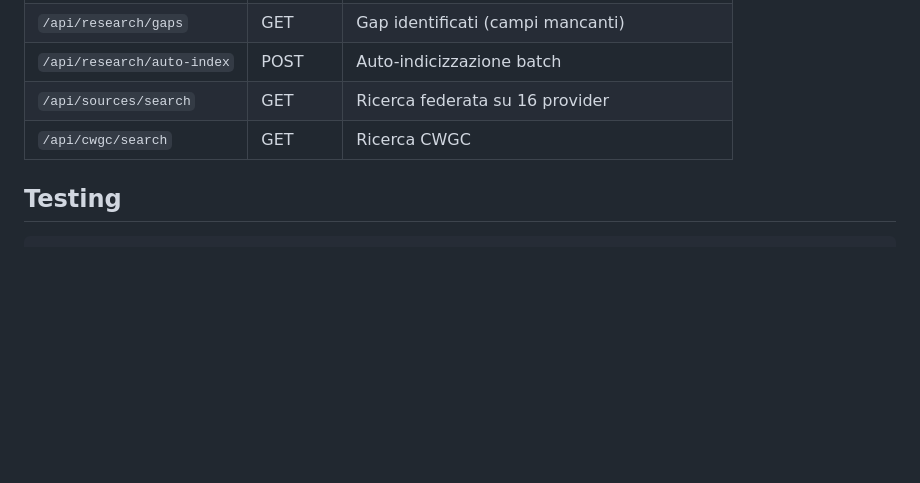
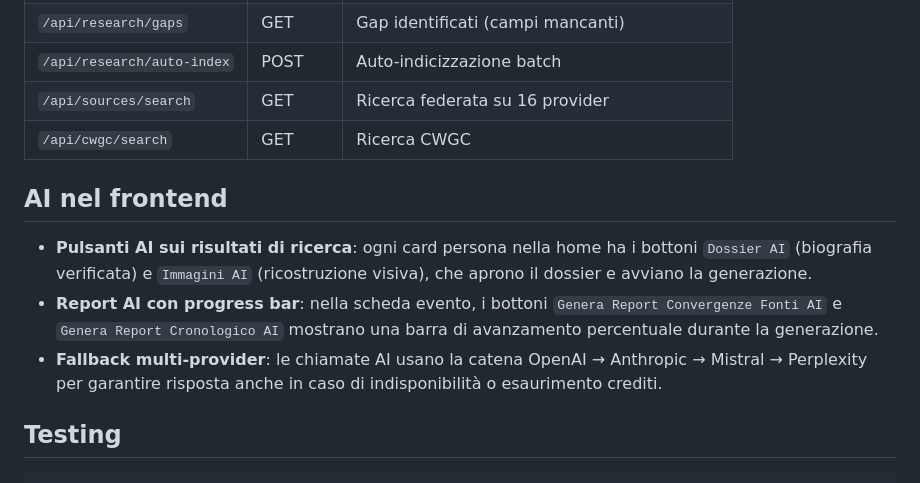
Before and after one commit to HelvetiQuant/Lettere_dal_fronte, a Markdown page: README.md, the part around the change. Drawn GitHub-style; blank space fills up the shorter version.

Commit message:
Aggiornati TODO, CHANGELOG e README: test suite, cleanup, AI frontend

````diff
--- a/README.md
+++ b/README.md
@@ -161,6 +161,12 @@ DDB_API_KEY=...  (opzionale, per Archivportal-D)
 | `/api/sources/search` | GET | Ricerca federata su 16 provider |
 | `/api/cwgc/search` | GET | Ricerca CWGC |
 
+## AI nel frontend
+
+- **Pulsanti AI sui risultati di ricerca**: ogni card persona nella home ha i bottoni `Dossier AI` (biografia verificata) e `Immagini AI` (ricostruzione visiva), che aprono il dossier e avviano la generazione.
+- **Report AI con progress bar**: nella scheda evento, i bottoni `Genera Report Convergenze Fonti AI` e `Genera Report Cronologico AI` mostrano una barra di avanzamento percentuale durante la generazione.
+- **Fallback multi-provider**: le chiamate AI usano la catena OpenAI → Anthropic → Mistral → Perplexity per garantire risposta anche in caso di indisponibilità o esaurimento crediti.
+
 ## Testing
 
 ```bash
````
Also changed, not shown: CHANGELOG.md (+9 -0 lines), TODO.md (+4 -4 lines).
